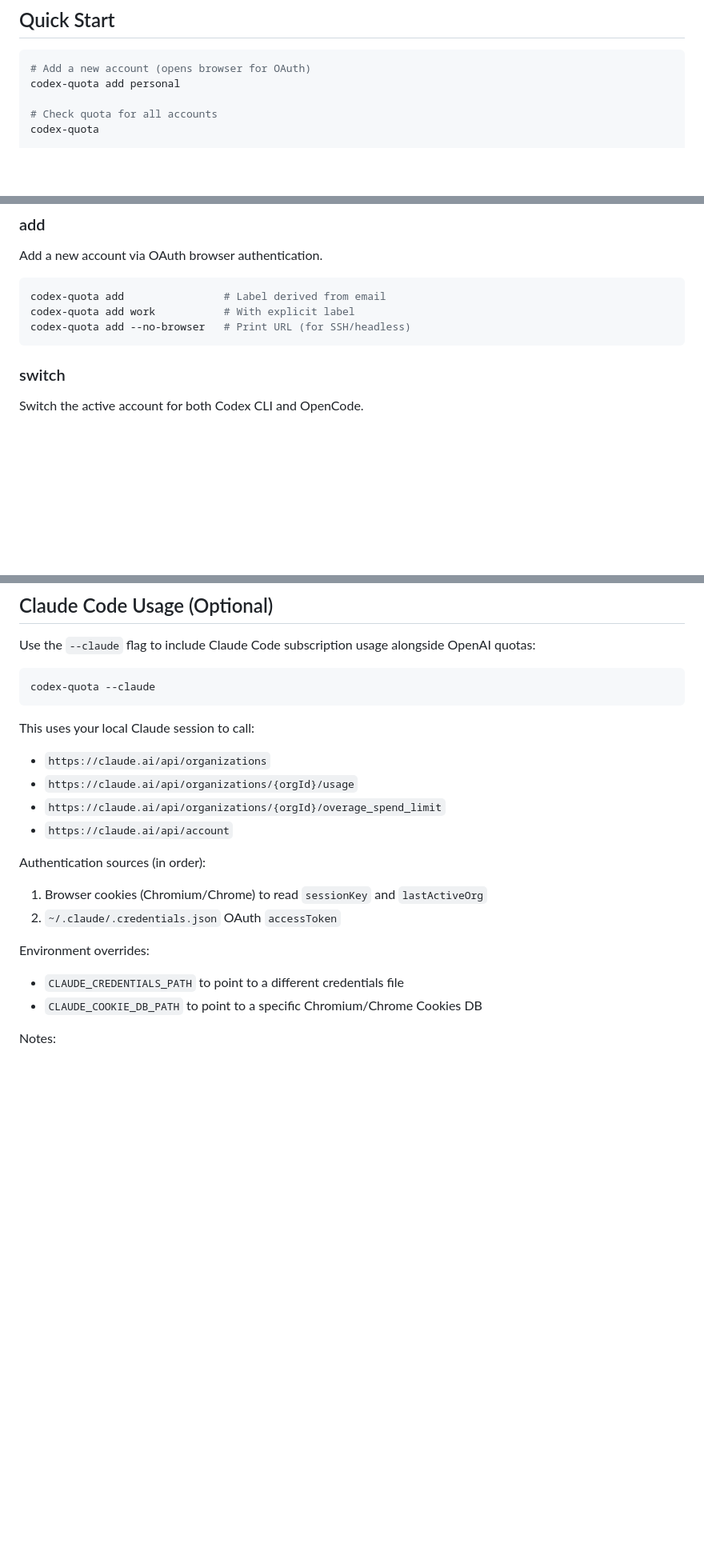
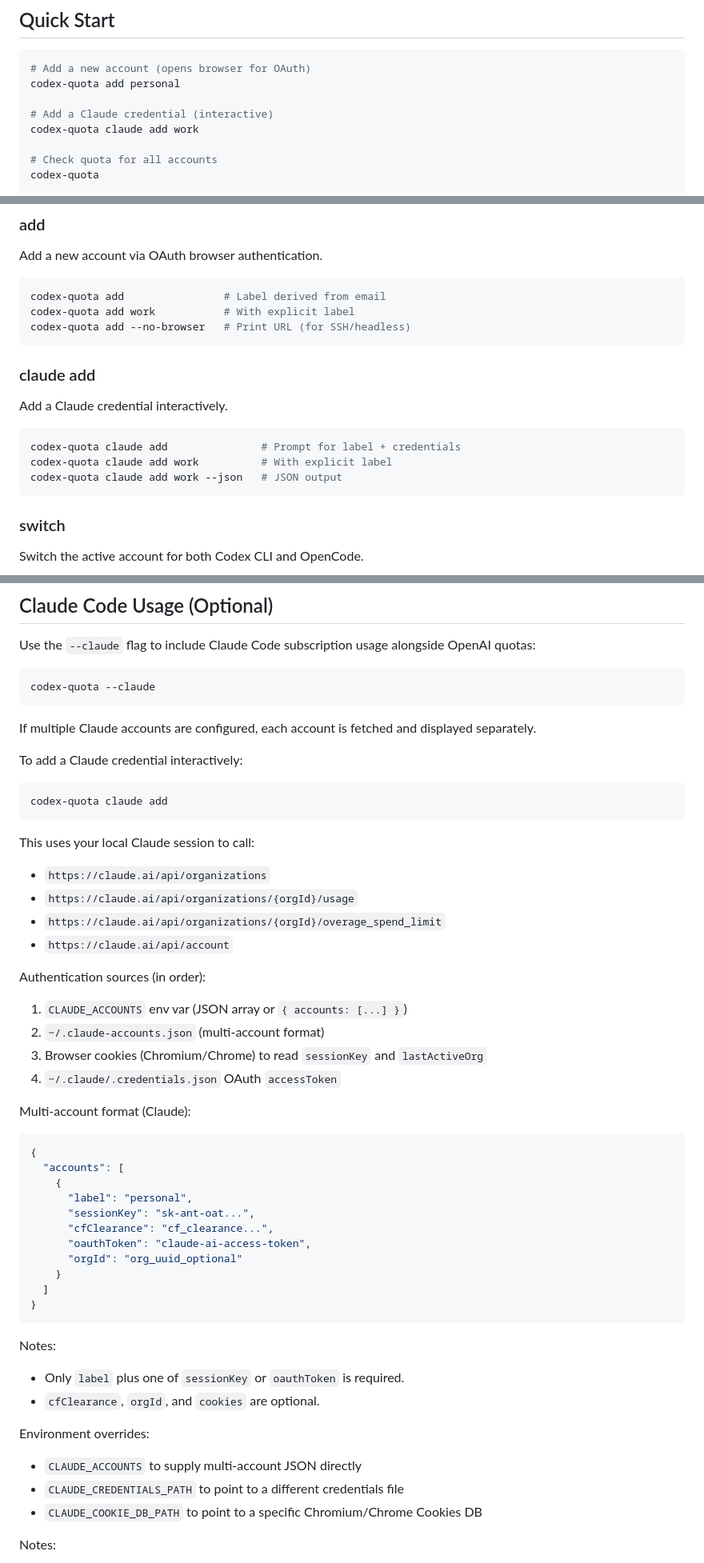
Before and after one commit to shuv1337/codex-quota, a Markdown page: README.md, 3 parts joined by grey strips. Shown at 80% size. GitHub-like rendering; blank space fills up the shorter version.

Commit message:
docs: update README with Claude multi-account documentation
- Add 'claude add' command documentation
- Update --claude flag description for multi-account support
- Document CLAUDE_ACCOUNTS env var and ~/.claude-accounts.json
- Add multi-account JSON format example
- Update authentication source priority order

````diff
--- a/README.md
+++ b/README.md
@@ -23,6 +23,9 @@ After installation, both `codex-quota` and `cq` commands are available.
 ```bash
 # Add a new account (opens browser for OAuth)
 codex-quota add personal
+
+# Add a Claude credential (interactive)
+codex-quota claude add work
 
 # Check quota for all accounts
 codex-quota
@@ -58,6 +61,16 @@ Add a new account via OAuth browser authentication.
 codex-quota add                # Label derived from email
 codex-quota add work           # With explicit label
 codex-quota add --no-browser   # Print URL (for SSH/headless)
+```
+
+### claude add
+
+Add a Claude credential interactively.
+
+```bash
+codex-quota claude add               # Prompt for label + credentials
+codex-quota claude add work          # With explicit label
+codex-quota claude add work --json   # JSON output
 ```
 
 ### switch
@@ -262,6 +275,14 @@ Use the `--claude` flag to include Claude Code subscription usage alongside Open
 codex-quota --claude
 ```
 
+If multiple Claude accounts are configured, each account is fetched and displayed separately.
+
+To add a Claude credential interactively:
+
+```bash
+codex-quota claude add
+```
+
 This uses your local Claude session to call:
 - `https://claude.ai/api/organizations`
 - `https://claude.ai/api/organizations/{orgId}/usage`
@@ -269,10 +290,32 @@ This uses your local Claude session to call:
 - `https://claude.ai/api/account`
 
 Authentication sources (in order):
-1. Browser cookies (Chromium/Chrome) to read `sessionKey` and `lastActiveOrg`
-2. `~/.claude/.credentials.json` OAuth `accessToken`
+1. `CLAUDE_ACCOUNTS` env var (JSON array or `{ accounts: [...] }`)
+2. `~/.claude-accounts.json` (multi-account format)
+3. Browser cookies (Chromium/Chrome) to read `sessionKey` and `lastActiveOrg`
+4. `~/.claude/.credentials.json` OAuth `accessToken`
+
+Multi-account format (Claude):
+```json
+{
+  "accounts": [
+    {
+      "label": "personal",
+      "sessionKey": "sk-ant-oat...",
+      "cfClearance": "cf_clearance...",
+      "oauthToken": "claude-ai-access-token",
+      "orgId": "org_uuid_optional"
+    }
+  ]
+}
+```
+
+Notes:
+- Only `label` plus one of `sessionKey` or `oauthToken` is required.
+- `cfClearance`, `orgId`, and `cookies` are optional.
 
 Environment overrides:
+- `CLAUDE_ACCOUNTS` to supply multi-account JSON directly
 - `CLAUDE_CREDENTIALS_PATH` to point to a different credentials file
 - `CLAUDE_COOKIE_DB_PATH` to point to a specific Chromium/Chrome Cookies DB
 
````
Also changed, not shown: other parts of README.md (+1 -1 lines).
